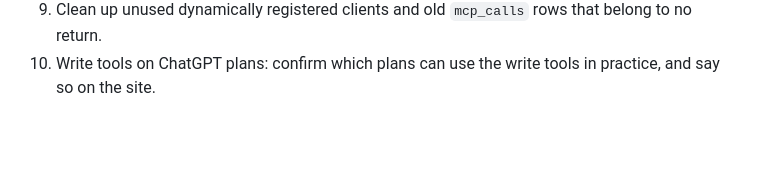
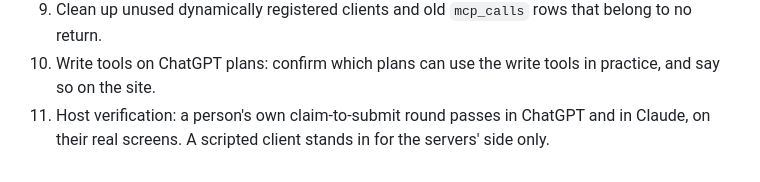
Before and after one commit to solveathome/platform, a Markdown page: docs/mcp.md, the part around the change. Rendered like a GitHub page; blank space fills up the shorter version.

Commit message:
docs/mcp.md: launch gate for a real ChatGPT and Claude round

```diff
--- a/docs/mcp.md
+++ b/docs/mcp.md
@@ -62,3 +62,4 @@ These gates stay closed while the beta is private (lesson of Oct 3 2026: risks t
 8. Prompt injection: briefs and project documents carry other contributors' text into the person's chat. Mark it as quoted data in tool results, and re-check against both directories' rules.
 9. Clean up unused dynamically registered clients and old `mcp_calls` rows that belong to no return.
 10. Write tools on ChatGPT plans: confirm which plans can use the write tools in practice, and say so on the site.
+11. Host verification: a person's own claim-to-submit round passes in ChatGPT and in Claude, on their real screens. A scripted client stands in for the servers' side only.
```
